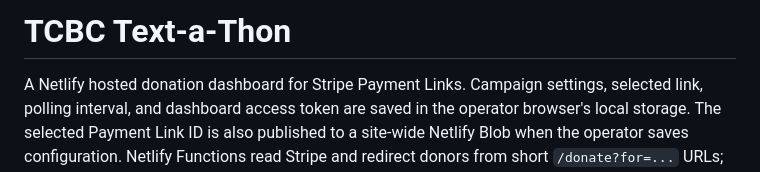
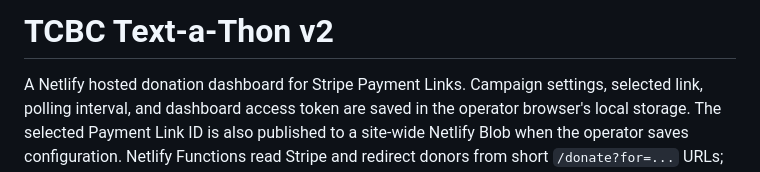
Before and after one commit to DerekAlfonso/StripeDonationTracker, a Markdown page: README.md, the part around the change. Drawn GitHub-style.

```diff
--- a/README.md
+++ b/README.md
@@ -1,4 +1,4 @@
-# TCBC Text-a-Thon
+# TCBC Text-a-Thon v2
 
 A Netlify hosted donation dashboard for Stripe Payment Links. Campaign settings, selected link, polling interval, and dashboard access token are saved in the operator browser's local storage. The selected Payment Link ID is also published to a site-wide Netlify Blob when the operator saves configuration. Netlify Functions read Stripe and redirect donors from short `/donate?for=...` URLs; the restricted Stripe key stays in Netlify's environment.
 
```
